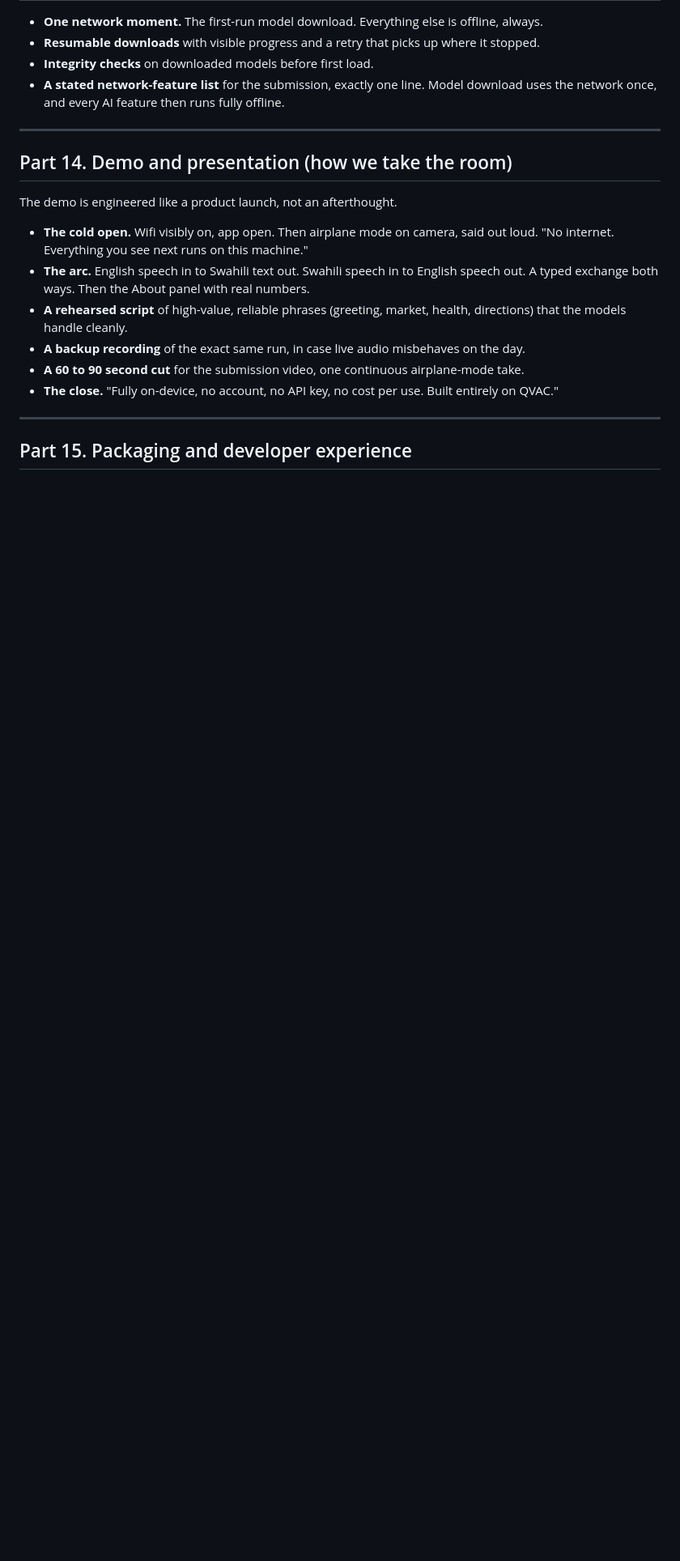
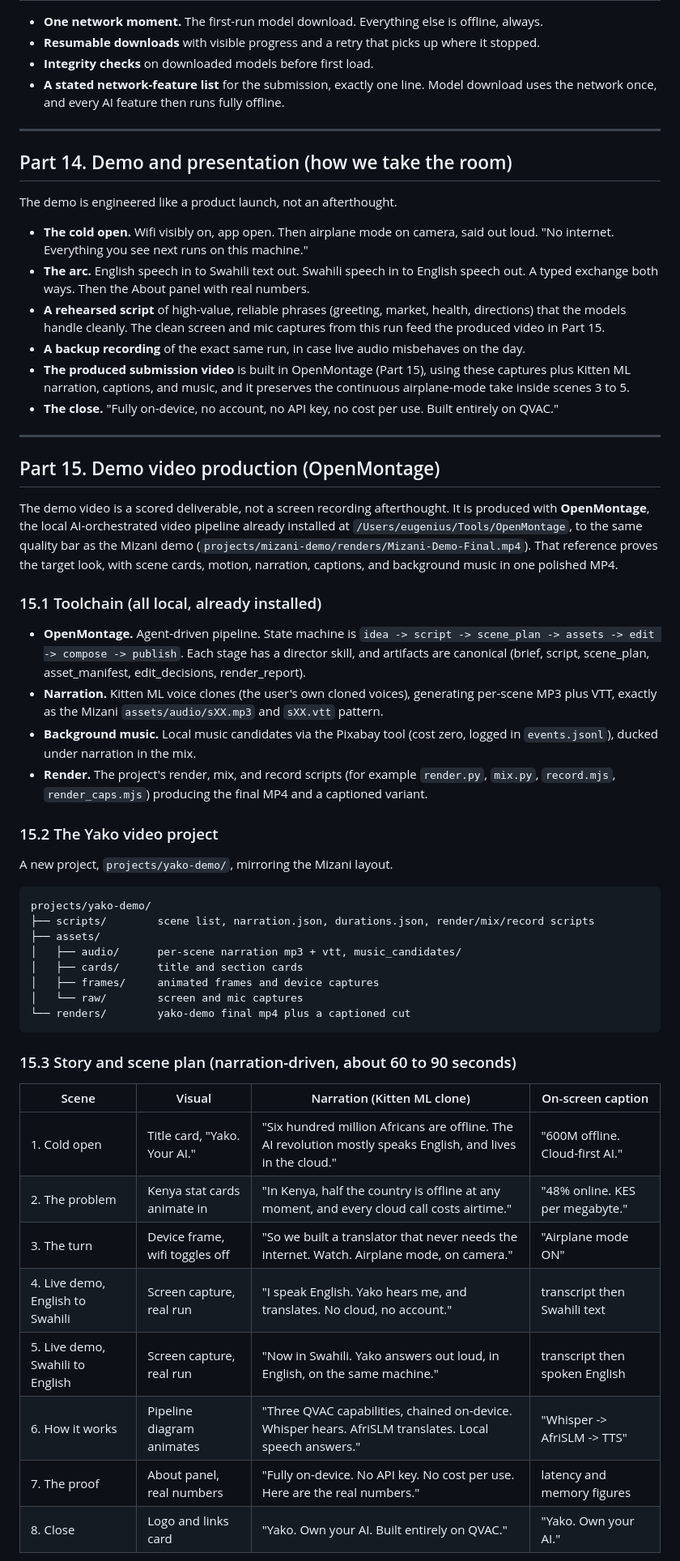
Before and after one commit to CodeWithEugene/AI-Yako, a Markdown page: docs/5.build.md, the part around one of its changes. Shown at 81% size. GitHub-like rendering; blank space fills up the shorter version.

Commit message:
Document OpenMontage video production plan in 5.build.md

````diff
--- a/docs/5.build.md
+++ b/docs/5.build.md
@@ -327,11 +327,49 @@ The demo is engineered like a product launch, not an afterthought.
 
 - **The cold open.** Wifi visibly on, app open. Then airplane mode on camera, said out loud. "No internet. Everything you see next runs on this machine."
 - **The arc.** English speech in to Swahili text out. Swahili speech in to English speech out. A typed exchange both ways. Then the About panel with real numbers.
-- **A rehearsed script** of high-value, reliable phrases (greeting, market, health, directions) that the models handle cleanly.
+- **A rehearsed script** of high-value, reliable phrases (greeting, market, health, directions) that the models handle cleanly. The clean screen and mic captures from this run feed the produced video in Part 15.
 - **A backup recording** of the exact same run, in case live audio misbehaves on the day.
-- **A 60 to 90 second cut** for the submission video, one continuous airplane-mode take.
+- **The produced submission video** is built in OpenMontage (Part 15), using these captures plus Kitten ML narration, captions, and music, and it preserves the continuous airplane-mode take inside scenes 3 to 5.
 - **The close.** "Fully on-device, no account, no API key, no cost per use. Built entirely on QVAC."
 
 ---
 
-## Part 15. Packaging and developer experience
+## Part 15. Demo video production (OpenMontage)
+
+The demo video is a scored deliverable, not a screen recording afterthought. It is produced with **OpenMontage**, the local AI-orchestrated video pipeline already installed at `/Users/eugenius/Tools/OpenMontage`, to the same quality bar as the Mizani demo (`projects/mizani-demo/renders/Mizani-Demo-Final.mp4`). That reference proves the target look, with scene cards, motion, narration, captions, and background music in one polished MP4.
+
+### 15.1 Toolchain (all local, already installed)
+
+- **OpenMontage.** Agent-driven pipeline. State machine is `idea -> script -> scene_plan -> assets -> edit -> compose -> publish`. Each stage has a director skill, and artifacts are canonical (brief, script, scene_plan, asset_manifest, edit_decisions, render_report).
+- **Narration.** Kitten ML voice clones (the user's own cloned voices), generating per-scene MP3 plus VTT, exactly as the Mizani `assets/audio/sXX.mp3` and `sXX.vtt` pattern.
+- **Background music.** Local music candidates via the Pixabay tool (cost zero, logged in `events.jsonl`), ducked under narration in the mix.
+- **Render.** The project's render, mix, and record scripts (for example `render.py`, `mix.py`, `record.mjs`, `render_caps.mjs`) producing the final MP4 and a captioned variant.
+
+### 15.2 The Yako video project
+
+A new project, `projects/yako-demo/`, mirroring the Mizani layout.
+
+```
+projects/yako-demo/
+├── scripts/        scene list, narration.json, durations.json, render/mix/record scripts
+├── assets/
+│   ├── audio/      per-scene narration mp3 + vtt, music_candidates/
+│   ├── cards/      title and section cards
+│   ├── frames/     animated frames and device captures
+│   └── raw/        screen and mic captures
+└── renders/        yako-demo final mp4 plus a captioned cut
+```
+
+### 15.3 Story and scene plan (narration-driven, about 60 to 90 seconds)
+
+| Scene | Visual | Narration (Kitten ML clone) | On-screen caption |
+|---|---|---|---|
+| 1. Cold open | Title card, "Yako. Your AI." | "Six hundred million Africans are offline. The AI revolution mostly speaks English, and lives in the cloud." | "600M offline. Cloud-first AI." |
+| 2. The problem | Kenya stat cards animate in | "In Kenya, half the country is offline at any moment, and every cloud call costs airtime." | "48% online. KES per megabyte." |
+| 3. The turn | Device frame, wifi toggles off | "So we built a translator that never needs the internet. Watch. Airplane mode, on camera." | "Airplane mode ON" |
+| 4. Live demo, English to Swahili | Screen capture, real run | "I speak English. Yako hears me, and translates. No cloud, no account." | transcript then Swahili text |
+| 5. Live demo, Swahili to English | Screen capture, real run | "Now in Swahili. Yako answers out loud, in English, on the same machine." | transcript then spoken English |
+| 6. How it works | Pipeline diagram animates | "Three QVAC capabilities, chained on-device. Whisper hears. AfriSLM translates. Local speech answers." | "Whisper -> AfriSLM -> TTS" |
+| 7. The proof | About panel, real numbers | "Fully on-device. No API key. No cost per use. Here are the real numbers." | latency and memory figures |
+| 8. Close | Logo and links card | "Yako. Own your AI. Built entirely on QVAC." | "Yako. Own your AI." |
+
````
Also changed, not shown: other parts of docs/5.build.md (+34 -10 lines).
